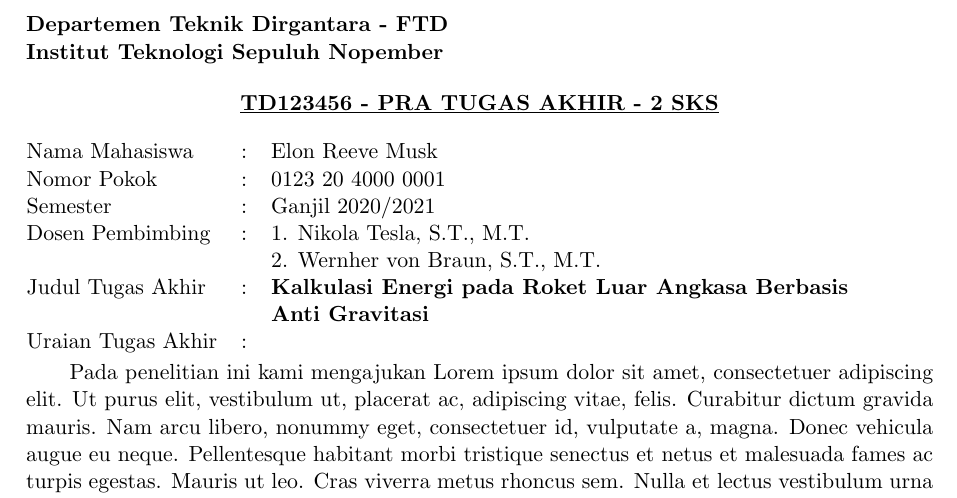
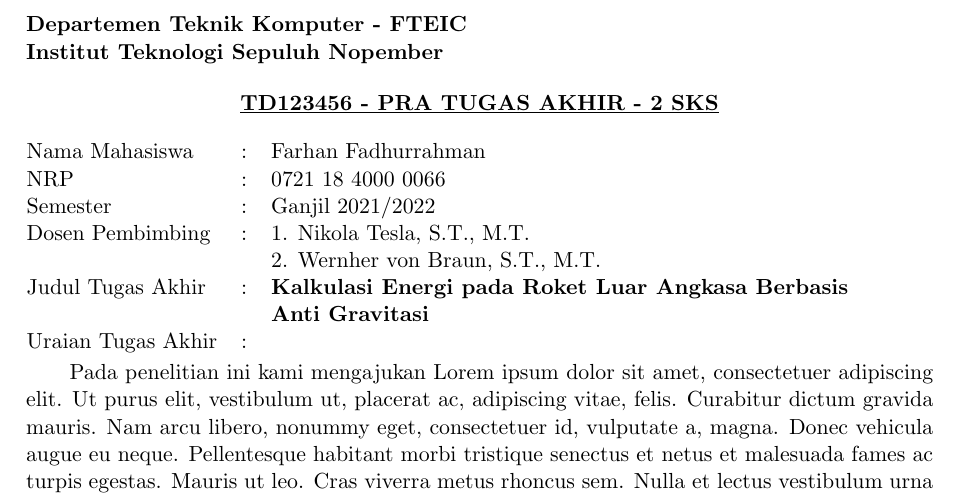
Before and after one commit to frhnfathur/Proposal-TA-Baru-Fathur, a LaTeX document (main.tex, which reads pengesahan/pengesahan.tex): part of page 1 of 5, cut so that both start at the same text. Compiled offline with pdfLaTeX.

Commit message:
proposal yolo

```diff
--- a/main.tex
+++ b/main.tex
@@ -9,7 +9,7 @@
 
 % Judul dokumen
 \title{Proposal Tugas Akhir ITS}
-\author{Musk, Elon Reeve}
+\author{Fadhurrahman, Farhan}
 
 % Pengaturan format bahasa
 \usepackage[indonesian]{babel}
--- a/pengesahan/pengesahan.tex
+++ b/pengesahan/pengesahan.tex
@@ -1,6 +1,6 @@
 \begin{flushleft}
   % Ubah kalimat berikut sesuai dengan nama departemen dan fakultas
-  \textbf{Departemen Teknik Dirgantara - FTD}\\
+  \textbf{Departemen Teknik Komputer - FTEIC}\\
   \textbf{Institut Teknologi Sepuluh Nopember}\\
 \end{flushleft}
 
@@ -13,11 +13,11 @@
   \begin{tabular}{lcp{0.7\linewidth}}
 
     % Ubah kalimat-kalimat berikut sesuai dengan nama dan NRP mahasiswa
-    Nama Mahasiswa &:& Elon Reeve Musk \\
-    Nomor Pokok &:& 0123 20 4000 0001 \\
+    Nama Mahasiswa &:& Farhan Fadhurrahman \\
+    NRP &:& 0721 18 4000 0066 \\
 
     % Ubah kalimat berikut sesuai dengan semester pengajuan proposal
-    Semester &:& Ganjil 2020/2021 \\
+    Semester &:& Ganjil 2021/2022 \\
 
     % Ubah kalimat-kalimat berikut sesuai dengan nama-nama dosen pembimbing
     Dosen Pembimbing &:& 1. Nikola Tesla, S.T., M.T. \\
```
